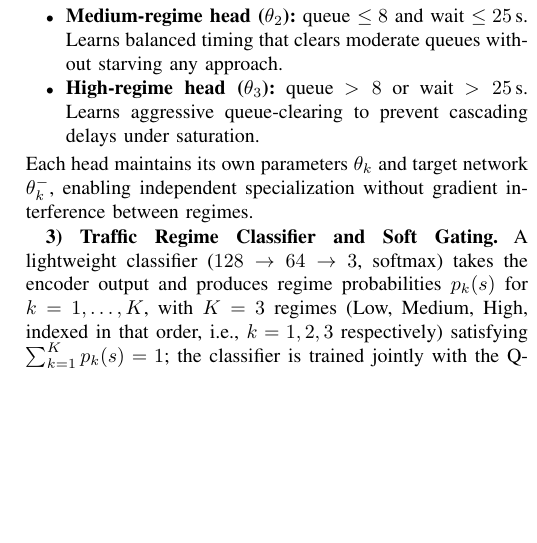
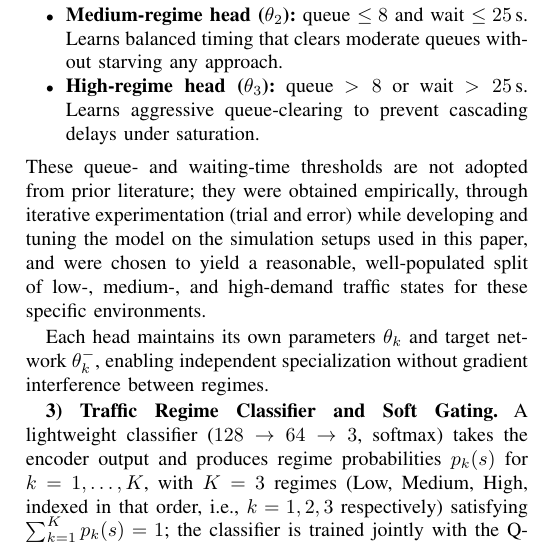
Before and after one commit to surajmeruva0786/trafficRL, a LaTeX paper (paper/main.tex): part of one column of page 4 of 13, cut so that both start at the same text, the shorter picture padded with empty space. Compiled offline with pdfLaTeX.

Commit message:
Clarify that regime thresholds are empirical, not literature-derived
Add a sentence after the Q-head threshold definitions (queue/wait
cut-offs for Low/Medium/High regimes) stating explicitly that these
values were obtained through iterative experimentation while tuning the
model, rather than adopted from prior published work, to preempt
reviewer questions about their provenance.

Co-Authored-By: Claude Sonnet 5 <noreply@anthropic.com>

```diff
--- a/paper/main.tex
+++ b/paper/main.tex
@@ -512,6 +512,13 @@ $|A|=2$), one per traffic regime:
           wait $>25$\,s. Learns aggressive queue-clearing to prevent
           cascading delays under saturation.
 \end{itemize}
+These queue- and waiting-time thresholds are not adopted from prior
+literature; they were obtained empirically, through iterative
+experimentation (trial and error) while developing and tuning the model
+on the simulation setups used in this paper, and were chosen to yield a
+reasonable, well-populated split of low-, medium-, and high-demand traffic
+states for these specific environments.
+
 Each head maintains its own parameters $\theta_k$ and target network
 $\theta_k^{-}$, enabling independent specialization without gradient
 interference between regimes.
```
